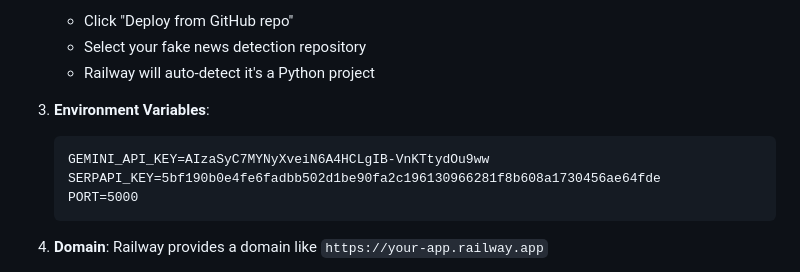
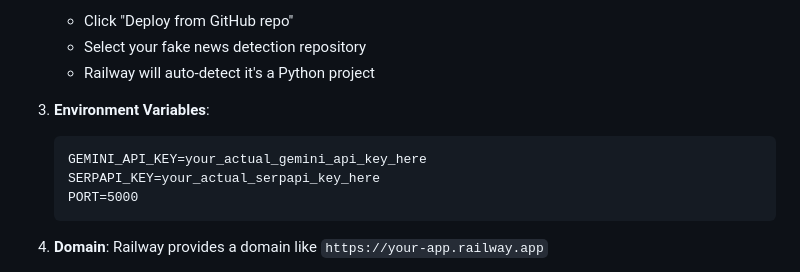
Before and after one commit to krishtewatia/Fake-News-Predictor-Using-AI, a Markdown page: DEPLOYMENT_GUIDE.md, the part around the change. Rendered like a GitHub page.

Commit message:
SECURITY FIX: Remove exposed API keys from documentation
- Removed actual API keys from DEPLOYMENT_GUIDE.md
- Replaced with placeholder values for security
- Prevents unauthorized access to external services
- Critical security vulnerability resolved

````diff
--- a/DEPLOYMENT_GUIDE.md
+++ b/DEPLOYMENT_GUIDE.md
@@ -21,8 +21,8 @@ Deploy your fake news detection system completely FREE using:
 
 3. **Environment Variables**:
    ```
-   GEMINI_API_KEY=AIzaSyC7MYNyXveiN6A4HCLgIB-VnKTtydOu9ww
-   SERPAPI_KEY=5bf190b0e4fe6fadbb502d1be90fa2c196130966281f8b608a1730456ae64fde
+   GEMINI_API_KEY=your_actual_gemini_api_key_here
+   SERPAPI_KEY=your_actual_serpapi_key_here
    PORT=5000
    ```
 
````
